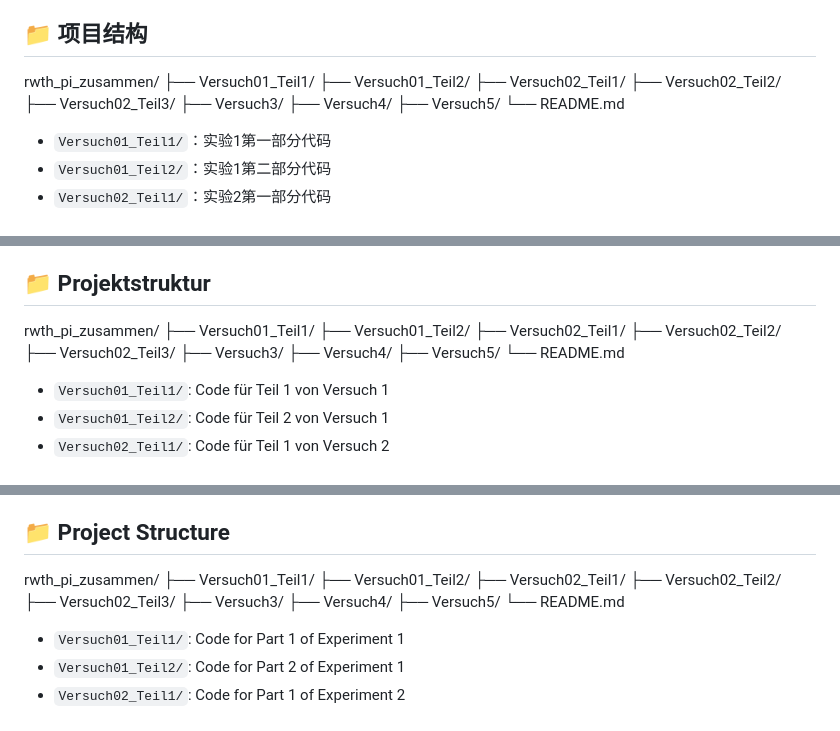
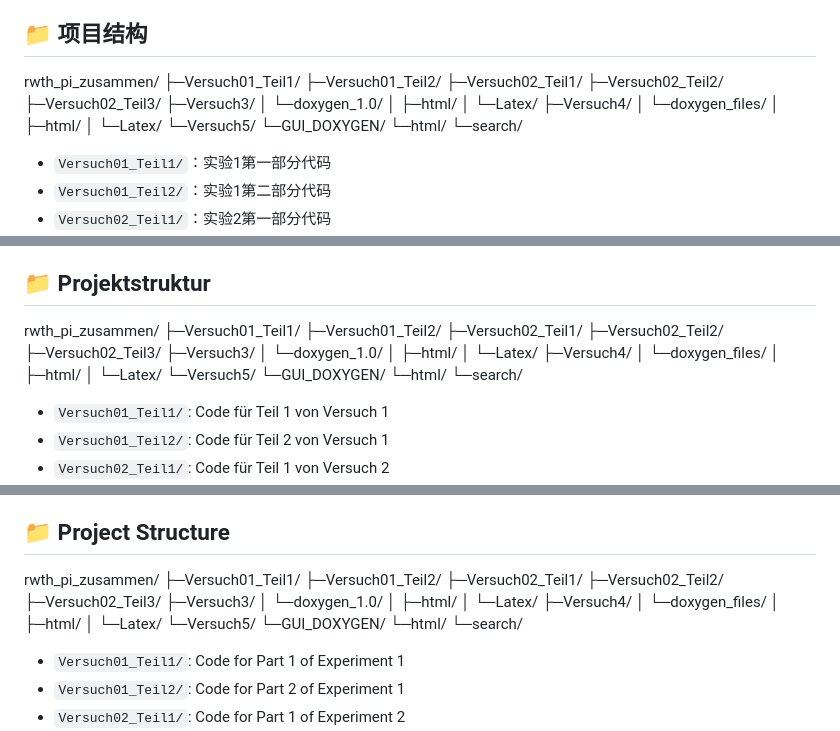
Before and after one commit to leonhartkun/rwth2025Ss-pi-versucht-zusammen, a Markdown page: README.md, 3 parts joined by grey strips. GitHub-like rendering.

Commit message:
complite readme

```diff
--- a/README.md
+++ b/README.md
@@ -7,15 +7,23 @@
 ## 📁 项目结构
 
 rwth_pi_zusammen/
-├── Versuch01_Teil1/
-├── Versuch01_Teil2/
-├── Versuch02_Teil1/
-├── Versuch02_Teil2/
-├── Versuch02_Teil3/
-├── Versuch3/
-├── Versuch4/
-├── Versuch5/
-└── README.md
+├─Versuch01_Teil1/
+├─Versuch01_Teil2/
+├─Versuch02_Teil1/
+├─Versuch02_Teil2/
+├─Versuch02_Teil3/
+├─Versuch3/
+│  └─doxygen_1.0/
+│      ├─html/
+│      └─Latex/
+├─Versuch4/
+│  └─doxygen_files/
+│      ├─html/
+│      └─Latex/
+└─Versuch5/
+    └─GUI_DOXYGEN/
+        └─html/
+            └─search/
 
 - `Versuch01_Teil1/`：实验1第一部分代码
 - `Versuch01_Teil2/`：实验1第二部分代码
@@ -52,15 +61,23 @@ Dieses Projekt enthält alle Programmieraufgaben aus dem Info-Praktikum im Somme
 ## 📁 Projektstruktur
 
 rwth_pi_zusammen/
-├── Versuch01_Teil1/
-├── Versuch01_Teil2/
-├── Versuch02_Teil1/
-├── Versuch02_Teil2/
-├── Versuch02_Teil3/
-├── Versuch3/
-├── Versuch4/
-├── Versuch5/
-└── README.md
+├─Versuch01_Teil1/
+├─Versuch01_Teil2/
+├─Versuch02_Teil1/
+├─Versuch02_Teil2/
+├─Versuch02_Teil3/
+├─Versuch3/
+│  └─doxygen_1.0/
+│      ├─html/
+│      └─Latex/
+├─Versuch4/
+│  └─doxygen_files/
+│      ├─html/
+│      └─Latex/
+└─Versuch5/
+    └─GUI_DOXYGEN/
+        └─html/
+            └─search/
 
 - `Versuch01_Teil1/`: Code für Teil 1 von Versuch 1
 - `Versuch01_Teil2/`: Code für Teil 2 von Versuch 1
@@ -97,15 +115,23 @@ This project contains all programming assignments from the RWTH Aachen Info Prac
 ## 📁 Project Structure
 
 rwth_pi_zusammen/
-├── Versuch01_Teil1/
-├── Versuch01_Teil2/
-├── Versuch02_Teil1/
-├── Versuch02_Teil2/
-├── Versuch02_Teil3/
-├── Versuch3/
-├── Versuch4/
-├── Versuch5/
-└── README.md
+├─Versuch01_Teil1/
+├─Versuch01_Teil2/
+├─Versuch02_Teil1/
+├─Versuch02_Teil2/
+├─Versuch02_Teil3/
+├─Versuch3/
+│  └─doxygen_1.0/
+│      ├─html/
+│      └─Latex/
+├─Versuch4/
+│  └─doxygen_files/
+│      ├─html/
+│      └─Latex/
+└─Versuch5/
+    └─GUI_DOXYGEN/
+        └─html/
+            └─search/
 
 - `Versuch01_Teil1/`: Code for Part 1 of Experiment 1
 - `Versuch01_Teil2/`: Code for Part 2 of Experiment 1
```
Also changed, not shown: other parts of README.md (+6 -3 lines).
